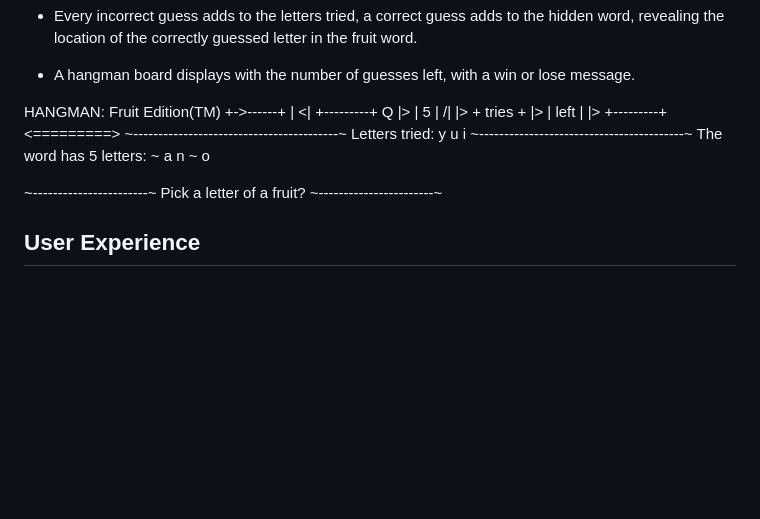
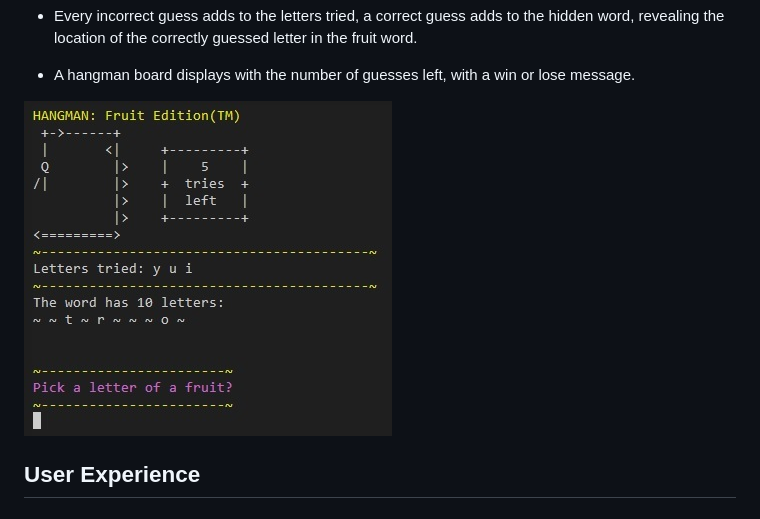
Before and after one commit to mickymacirl/CI-P3-FruitHM, a Markdown page: README.md, the part around the change. Rendered like a GitHub page; pictures changed too: assets/readme/maingamerm.jpg (added); blank space fills up the shorter version.

Commit message:
add readme main board image and upload file

```diff
--- a/README.md
+++ b/README.md
@@ -29,23 +29,7 @@ If the player draws all body parts and the word still hasn't been found, the pla
 
 * A hangman board displays with the number of guesses left, with a win or lose message.
 
-HANGMAN: Fruit Edition(TM)
- +->------+
- |       <|     +---------+
- Q        |>    |    5    |
-/|        |>    +  tries  +
-          |>    |  left   |
-          |>    +---------+
-<=========>
-~-----------------------------------------~
-Letters tried: y u i
-~-----------------------------------------~
-The word has 5 letters:
-~ a n ~ o
-
-~-----------------------~
-Pick a letter of a fruit?
-~-----------------------~
+![Main Board](./assets/readme/maingamerm.jpg)
 
 ## User Experience
 
```
